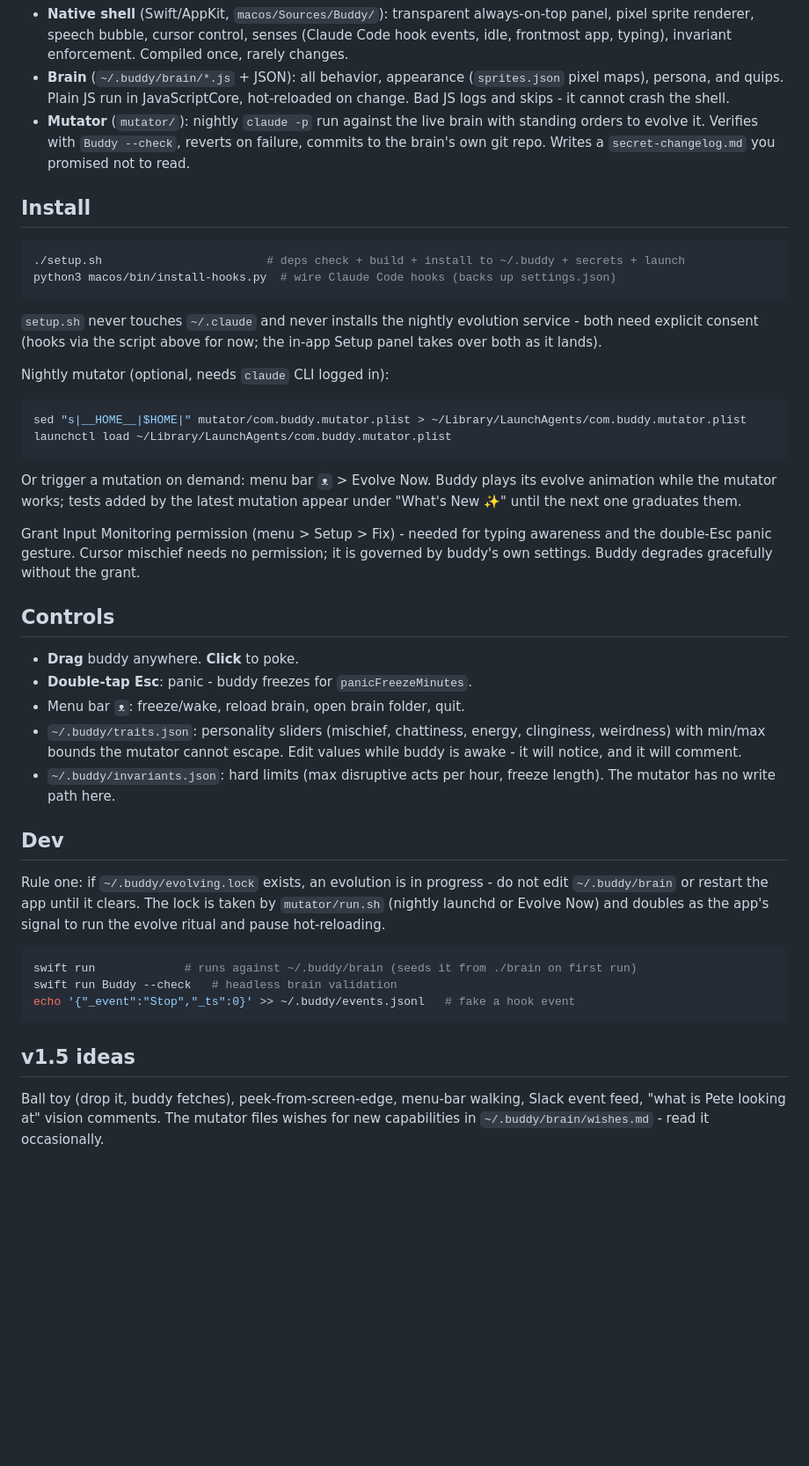
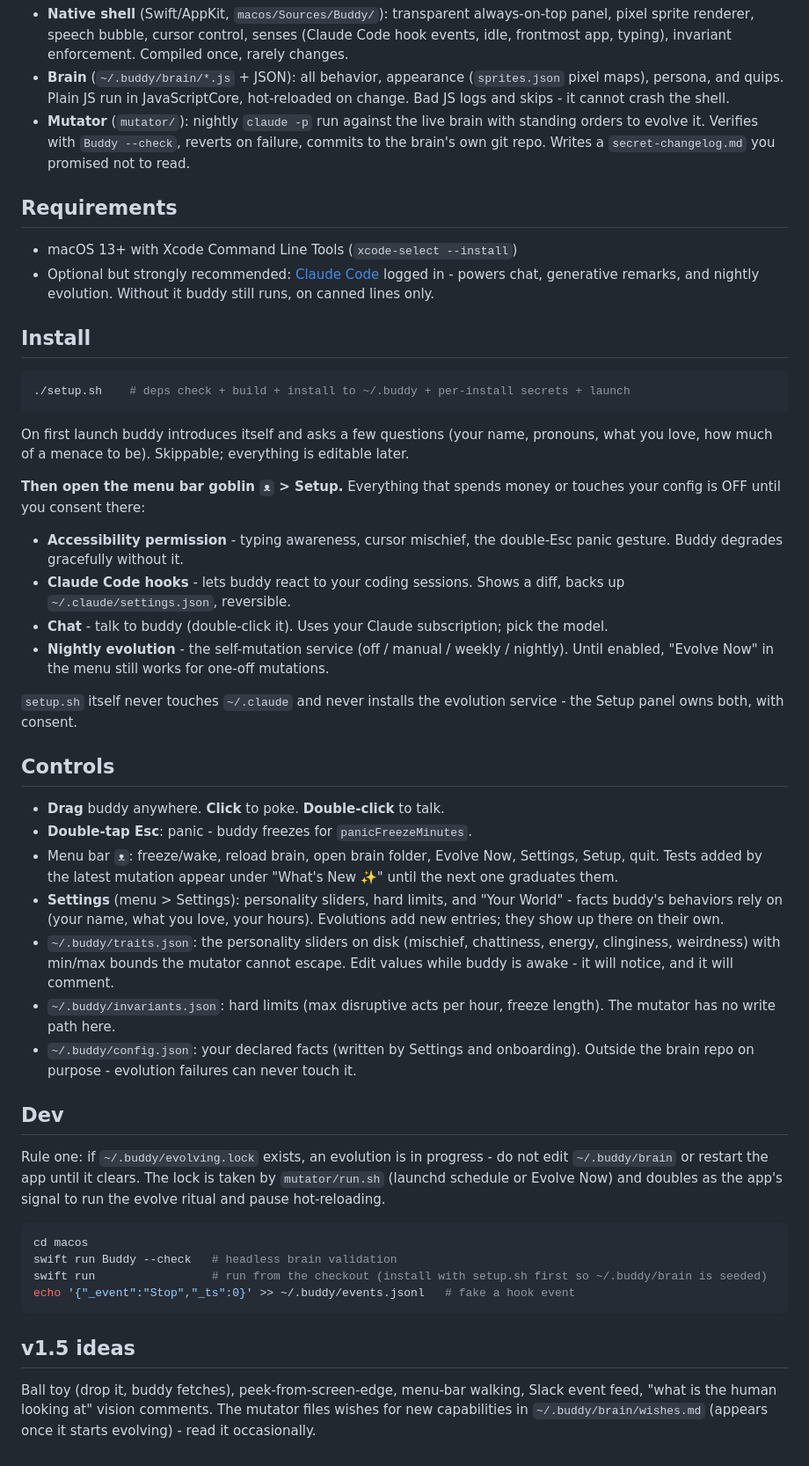
Before and after one commit to dilirity/buddy, a Markdown page: README.md, the part around the change. Shown at 88% size. Rendered like a GitHub page; blank space fills up the shorter version.

Commit message:
README walks a stranger through install and consent truthfully; DISTRIBUTION WS5 catches up to the config store
Co-Authored-By: Claude Fable 5 <noreply@anthropic.com>

````diff
--- a/README.md
+++ b/README.md
@@ -8,44 +8,49 @@ A pixel goblin that lives on your screen, watches your Claude Code sessions, tal
 - **Brain** (`~/.buddy/brain/*.js` + JSON): all behavior, appearance (`sprites.json` pixel maps), persona, and quips. Plain JS run in JavaScriptCore, hot-reloaded on change. Bad JS logs and skips - it cannot crash the shell.
 - **Mutator** (`mutator/`): nightly `claude -p` run against the live brain with standing orders to evolve it. Verifies with `Buddy --check`, reverts on failure, commits to the brain's own git repo. Writes a `secret-changelog.md` you promised not to read.
 
+## Requirements
+
+- macOS 13+ with Xcode Command Line Tools (`xcode-select --install`)
+- Optional but strongly recommended: [Claude Code](https://claude.com/claude-code) logged in - powers chat, generative remarks, and nightly evolution. Without it buddy still runs, on canned lines only.
+
 ## Install
 
 ```bash
-./setup.sh                        # deps check + build + install to ~/.buddy + secrets + launch
-python3 macos/bin/install-hooks.py  # wire Claude Code hooks (backs up settings.json)
+./setup.sh    # deps check + build + install to ~/.buddy + per-install secrets + launch
 ```
 
-`setup.sh` never touches `~/.claude` and never installs the nightly evolution service - both need explicit consent (hooks via the script above for now; the in-app Setup panel takes over both as it lands).
+On first launch buddy introduces itself and asks a few questions (your name, pronouns, what you love, how much of a menace to be). Skippable; everything is editable later.
 
-Nightly mutator (optional, needs `claude` CLI logged in):
+**Then open the menu bar goblin `ᴥ` > Setup.** Everything that spends money or touches your config is OFF until you consent there:
 
-```bash
-sed "s|__HOME__|$HOME|" mutator/com.buddy.mutator.plist > ~/Library/LaunchAgents/com.buddy.mutator.plist
-launchctl load ~/Library/LaunchAgents/com.buddy.mutator.plist
-```
+- **Accessibility permission** - typing awareness, cursor mischief, the double-Esc panic gesture. Buddy degrades gracefully without it.
+- **Claude Code hooks** - lets buddy react to your coding sessions. Shows a diff, backs up `~/.claude/settings.json`, reversible.
+- **Chat** - talk to buddy (double-click it). Uses your Claude subscription; pick the model.
+- **Nightly evolution** - the self-mutation service (off / manual / weekly / nightly). Until enabled, "Evolve Now" in the menu still works for one-off mutations.
 
-Or trigger a mutation on demand: menu bar `ᴥ` > Evolve Now. Buddy plays its evolve animation while the mutator works; tests added by the latest mutation appear under "What's New ✨" until the next one graduates them.
-
-Grant Input Monitoring permission (menu > Setup > Fix) - needed for typing awareness and the double-Esc panic gesture. Cursor mischief needs no permission; it is governed by buddy's own settings. Buddy degrades gracefully without the grant.
+`setup.sh` itself never touches `~/.claude` and never installs the evolution service - the Setup panel owns both, with consent.
 
 ## Controls
 
-- **Drag** buddy anywhere. **Click** to poke.
+- **Drag** buddy anywhere. **Click** to poke. **Double-click** to talk.
 - **Double-tap Esc**: panic - buddy freezes for `panicFreezeMinutes`.
-- Menu bar `ᴥ`: freeze/wake, reload brain, open brain folder, quit.
-- `~/.buddy/traits.json`: personality sliders (mischief, chattiness, energy, clinginess, weirdness) with min/max bounds the mutator cannot escape. Edit values while buddy is awake - it will notice, and it will comment.
+- Menu bar `ᴥ`: freeze/wake, reload brain, open brain folder, Evolve Now, Settings, Setup, quit. Tests added by the latest mutation appear under "What's New ✨" until the next one graduates them.
+- **Settings** (menu > Settings): personality sliders, hard limits, and "Your World" - facts buddy's behaviors rely on (your name, what you love, your hours). Evolutions add new entries; they show up there on their own.
+- `~/.buddy/traits.json`: the personality sliders on disk (mischief, chattiness, energy, clinginess, weirdness) with min/max bounds the mutator cannot escape. Edit values while buddy is awake - it will notice, and it will comment.
 - `~/.buddy/invariants.json`: hard limits (max disruptive acts per hour, freeze length). The mutator has no write path here.
+- `~/.buddy/config.json`: your declared facts (written by Settings and onboarding). Outside the brain repo on purpose - evolution failures can never touch it.
 
 ## Dev
 
-Rule one: if `~/.buddy/evolving.lock` exists, an evolution is in progress - do not edit `~/.buddy/brain` or restart the app until it clears. The lock is taken by `mutator/run.sh` (nightly launchd or Evolve Now) and doubles as the app's signal to run the evolve ritual and pause hot-reloading.
+Rule one: if `~/.buddy/evolving.lock` exists, an evolution is in progress - do not edit `~/.buddy/brain` or restart the app until it clears. The lock is taken by `mutator/run.sh` (launchd schedule or Evolve Now) and doubles as the app's signal to run the evolve ritual and pause hot-reloading.
 
 ```bash
-swift run             # runs against ~/.buddy/brain (seeds it from ./brain on first run)
+cd macos
 swift run Buddy --check   # headless brain validation
+swift run                 # run from the checkout (install with setup.sh first so ~/.buddy/brain is seeded)
 echo '{"_event":"Stop","_ts":0}' >> ~/.buddy/events.jsonl   # fake a hook event
 ```
 
 ## v1.5 ideas
 
-Ball toy (drop it, buddy fetches), peek-from-screen-edge, menu-bar walking, Slack event feed, "what is Pete looking at" vision comments. The mutator files wishes for new capabilities in `~/.buddy/brain/wishes.md` - read it occasionally.
+Ball toy (drop it, buddy fetches), peek-from-screen-edge, menu-bar walking, Slack event feed, "what is the human looking at" vision comments. The mutator files wishes for new capabilities in `~/.buddy/brain/wishes.md` (appears once it starts evolving) - read it occasionally.
````
Also changed, not shown: DISTRIBUTION.md (+4 -4 lines).
